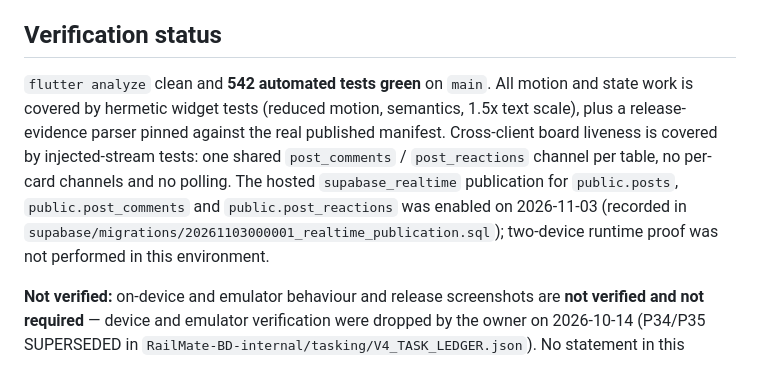
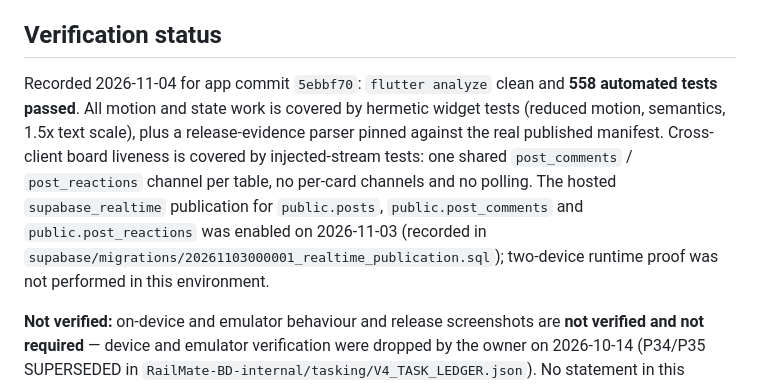
Before and after one commit to sa-mahi12/RailMate-BD, a Markdown page: README.md, the part around the change. Drawn GitHub-style.

Commit message:
docs: record final OTP verification evidence [skip ci]

```diff
--- a/README.md
+++ b/README.md
@@ -42,7 +42,7 @@ Live backend config passes only via `--dart-define` (`SUPABASE_URL`, `SUPABASE_A
 
 ## Verification status
 
-`flutter analyze` clean and **542 automated tests green** on `main`. All motion and state work is covered by hermetic widget tests (reduced motion, semantics, 1.5x text scale), plus a release-evidence parser pinned against the real published manifest. Cross-client board liveness is covered by injected-stream tests: one shared `post_comments` / `post_reactions` channel per table, no per-card channels and no polling. The hosted `supabase_realtime` publication for `public.posts`, `public.post_comments` and `public.post_reactions` was enabled on 2026-11-03 (recorded in `supabase/migrations/20261103000001_realtime_publication.sql`); two-device runtime proof was not performed in this environment.
+Recorded 2026-11-04 for app commit `5ebbf70`: `flutter analyze` clean and **558 automated tests passed**. All motion and state work is covered by hermetic widget tests (reduced motion, semantics, 1.5x text scale), plus a release-evidence parser pinned against the real published manifest. Cross-client board liveness is covered by injected-stream tests: one shared `post_comments` / `post_reactions` channel per table, no per-card channels and no polling. The hosted `supabase_realtime` publication for `public.posts`, `public.post_comments` and `public.post_reactions` was enabled on 2026-11-03 (recorded in `supabase/migrations/20261103000001_realtime_publication.sql`); two-device runtime proof was not performed in this environment.
 
 **Not verified:** on-device and emulator behaviour and release screenshots are **not verified and not required** — device and emulator verification were dropped by the owner on 2026-10-14 (P34/P35 SUPERSEDED in `RailMate-BD-internal/tasking/V4_TASK_LEDGER.json`). No statement in this repository should be read as device-verified. Live SMS provider credentials are also owner-side.
 
```
